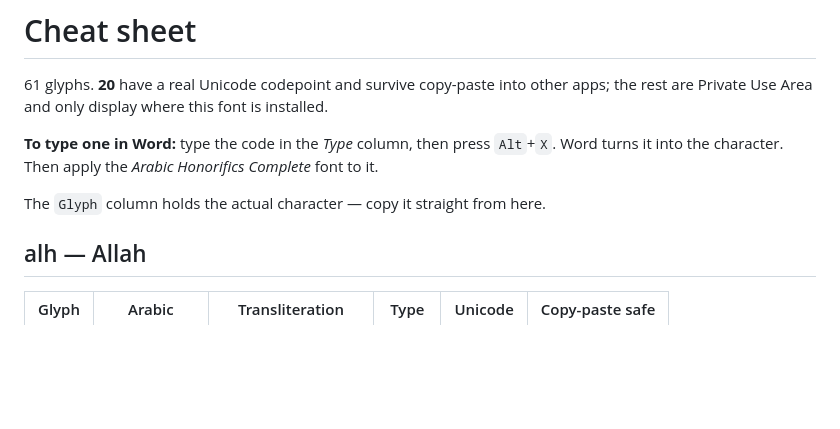
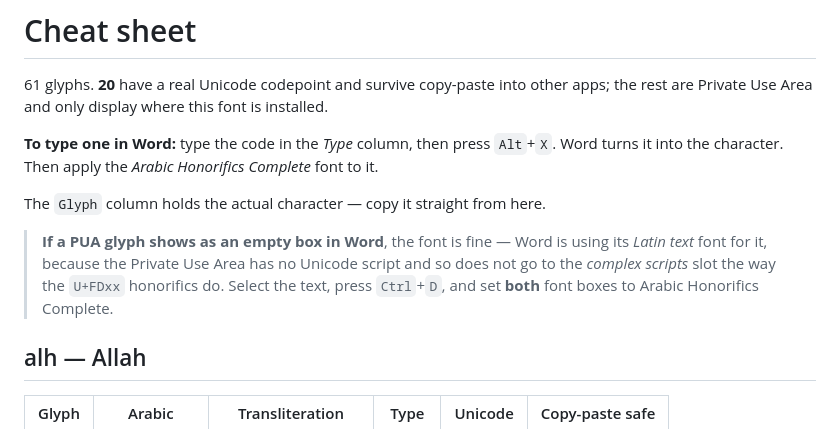
Before and after one commit to eraduz/ArabicHonorificsComplete, a Markdown page: cheatsheet.md, the part around the change. Rendered like a GitHub page; blank space fills up the shorter version.

```diff
--- a/cheatsheet.md
+++ b/cheatsheet.md
@@ -5,6 +5,8 @@
 **To type one in Word:** type the code in the *Type* column, then press `Alt`+`X`. Word turns it into the character. Then apply the *Arabic Honorifics Complete* font to it.
 
 The `Glyph` column holds the actual character — copy it straight from here.
+
+> **If a PUA glyph shows as an empty box in Word**, the font is fine — Word is using its *Latin text* font for it, because the Private Use Area has no Unicode script and so does not go to the *complex scripts* slot the way the `U+FDxx` honorifics do. Select the text, press `Ctrl`+`D`, and set **both** font boxes to Arabic Honorifics Complete.
 
 ## alh — Allah
 
```
Also changed, not shown: README.md (+28 -0 lines).
